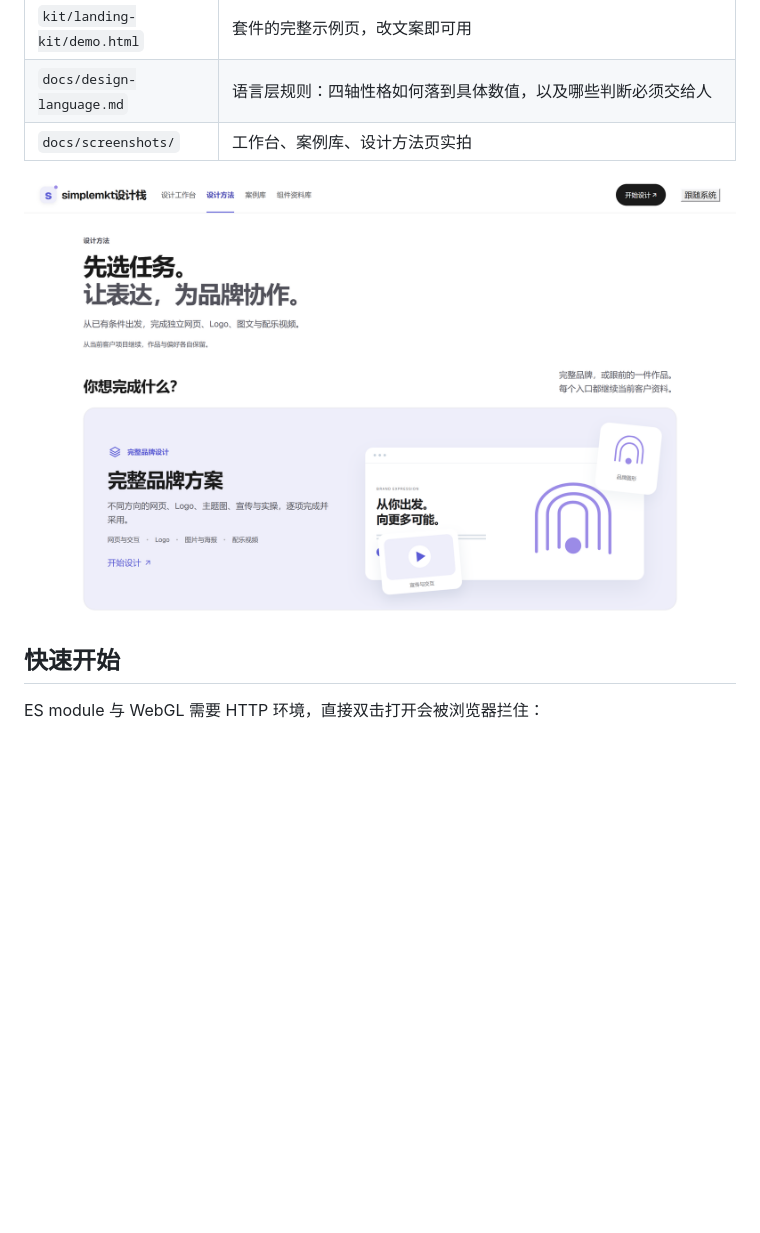
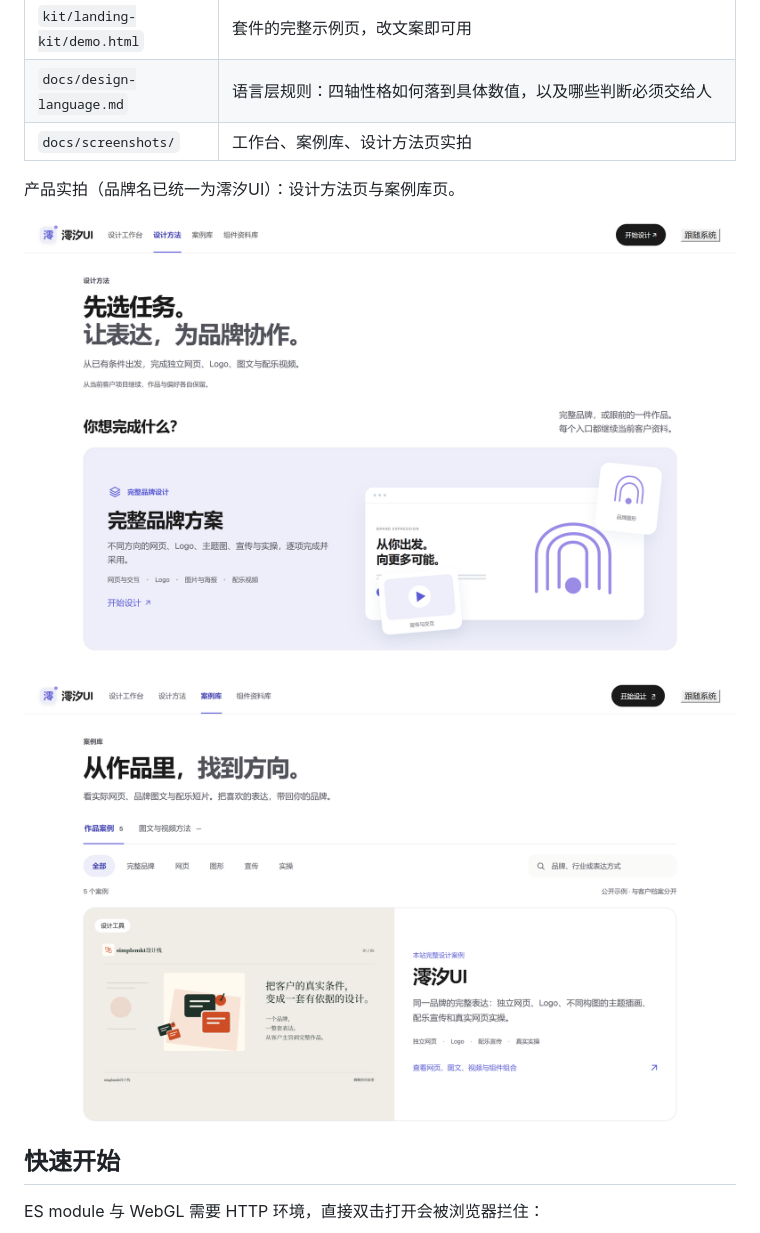
Before and after one commit to jangnet/lingxi-ui, a Markdown page: README.md, the part around the change. GitHub-like rendering; pictures changed too: docs/screenshots/cases.png, docs/screenshots/methods.png; blank space fills up the shorter version.

Commit message:
同步品牌统一后的工作台实拍
产品侧导航、标题与品牌小标已统一为澪汐UI（原 simplemkt设计栈 / 拉丁 s 标记）。
仓库门面截图此前仍是改名前版本，本次重截三张：工作台、设计方法、案例与媒体方法。
README 补上案例库截图的引用，并注明实拍来自统一命名后的界面。

```diff
--- a/README.md
+++ b/README.md
@@ -38,7 +38,11 @@
 | `docs/design-language.md` | 语言层规则：四轴性格如何落到具体数值，以及哪些判断必须交给人 |
 | `docs/screenshots/` | 工作台、案例库、设计方法页实拍 |
 
+产品实拍（品牌名已统一为澪汐UI）：设计方法页与案例库页。
+
 ![设计方法](docs/screenshots/methods.png)
+
+![案例与媒体方法](docs/screenshots/cases.png)
 
 ## 快速开始
 
```
Also changed, not shown: docs/screenshots/workbench.png.
